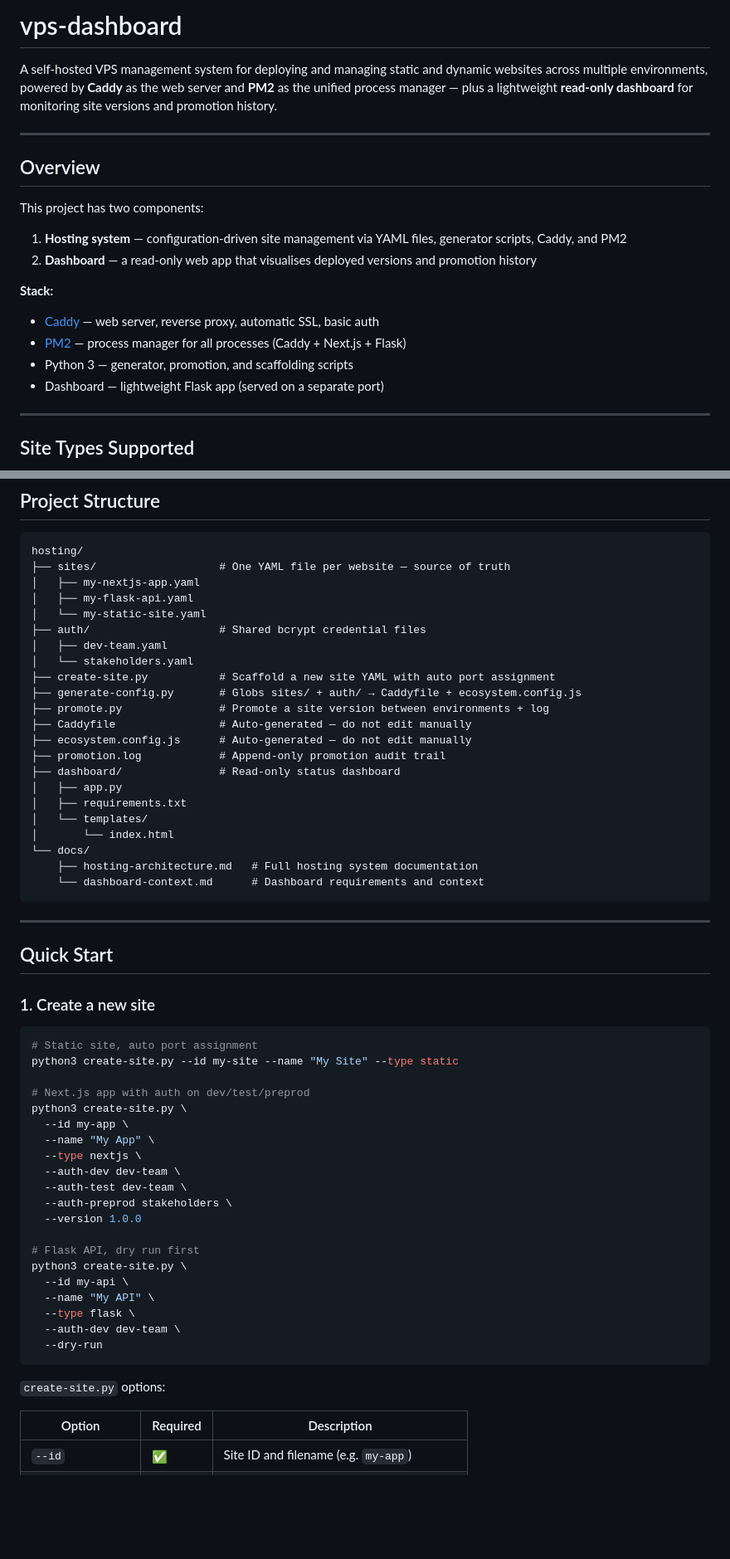
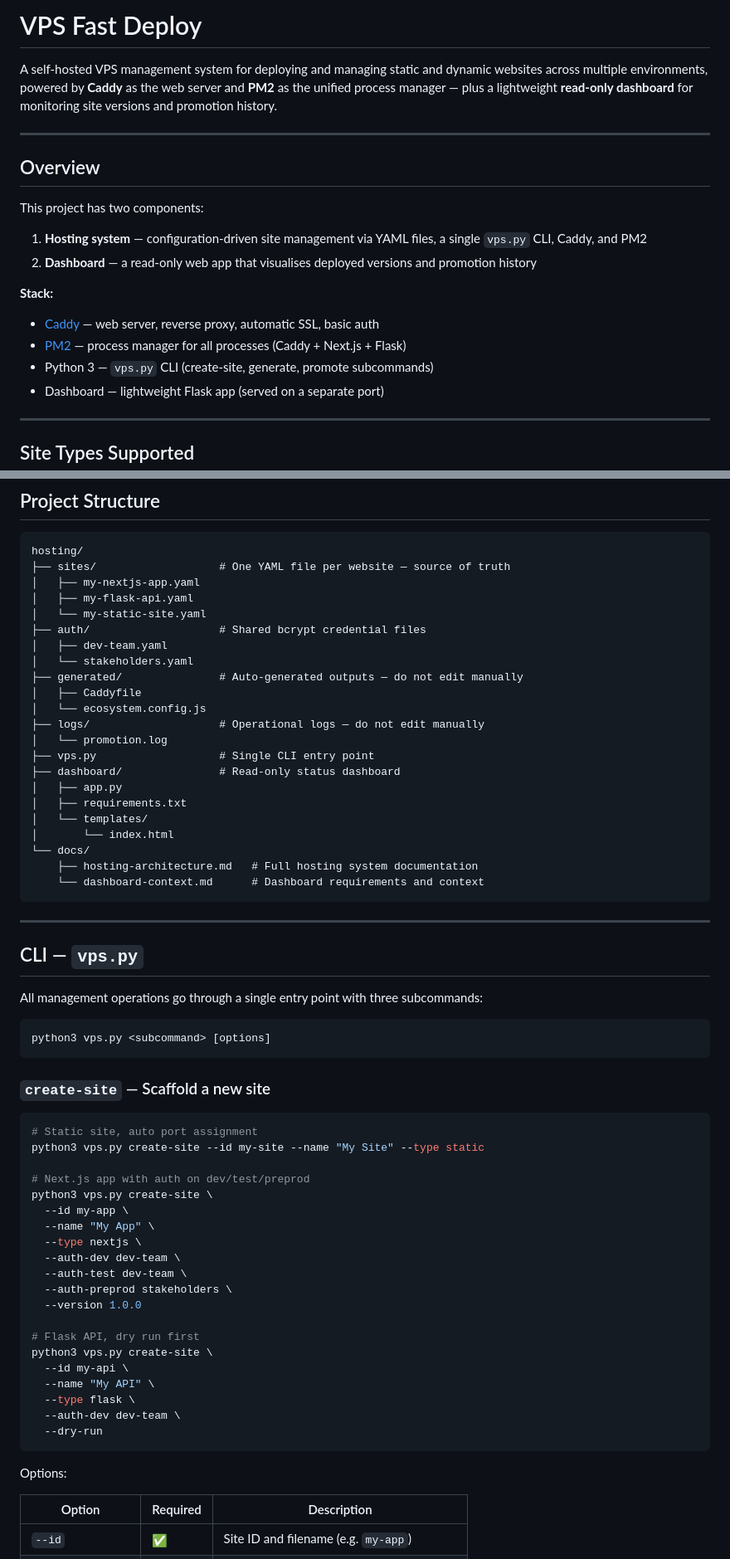
Before and after one commit to multivac2x/vps-fast-deploy, a Markdown page: README.md, 2 parts joined by grey strips. Shown at 83% size. Rendered like a GitHub page; blank space fills up the shorter version.

Commit message:
Update README and hosting architecture documentation to reflect CLI changes and improve clarity

````diff
--- a/README.md
+++ b/README.md
@@ -1,4 +1,4 @@
-# vps-dashboard
+# VPS Fast Deploy
 
 A self-hosted VPS management system for deploying and managing static and dynamic websites across multiple environments, powered by **Caddy** as the web server and **PM2** as the unified process manager — plus a lightweight **read-only dashboard** for monitoring site versions and promotion history.
 
@@ -8,13 +8,13 @@ A self-hosted VPS management system for deploying and managing static and dynami
 
 This project has two components:
 
-1. **Hosting system** — configuration-driven site management via YAML files, generator scripts, Caddy, and PM2
+1. **Hosting system** — configuration-driven site management via YAML files, a single `vps.py` CLI, Caddy, and PM2
 2. **Dashboard** — a read-only web app that visualises deployed versions and promotion history
 
 **Stack:**
 - [Caddy](https://caddyserver.com/) — web server, reverse proxy, automatic SSL, basic auth
 - [PM2](https://pm2.keymetrics.io/) — process manager for all processes (Caddy + Next.js + Flask)
-- Python 3 — generator, promotion, and scaffolding scripts
+- Python 3 — `vps.py` CLI (create-site, generate, promote subcommands)
 - Dashboard — lightweight Flask app (served on a separate port)
 
 ---
@@ -50,12 +50,12 @@ hosting/
 ├── auth/                    # Shared bcrypt credential files
 │   ├── dev-team.yaml
 │   └── stakeholders.yaml
-├── create-site.py           # Scaffold a new site YAML with auto port assignment
-├── generate-config.py       # Globs sites/ + auth/ → Caddyfile + ecosystem.config.js
-├── promote.py               # Promote a site version between environments + log
-├── Caddyfile                # Auto-generated — do not edit manually
-├── ecosystem.config.js      # Auto-generated — do not edit manually
-├── promotion.log            # Append-only promotion audit trail
+├── generated/               # Auto-generated outputs — do not edit manually
+│   ├── Caddyfile
+│   └── ecosystem.config.js
+├── logs/                    # Operational logs — do not edit manually
+│   └── promotion.log
+├── vps.py                   # Single CLI entry point
 ├── dashboard/               # Read-only status dashboard
 │   ├── app.py
 │   ├── requirements.txt
@@ -68,16 +68,22 @@ hosting/
 
 ---
 
-## Quick Start
+## CLI — `vps.py`
 
-### 1. Create a new site
+All management operations go through a single entry point with three subcommands:
+
+```bash
+python3 vps.py <subcommand> [options]
+```
+
+### `create-site` — Scaffold a new site
 
 ```bash
 # Static site, auto port assignment
-python3 create-site.py --id my-site --name "My Site" --type static
+python3 vps.py create-site --id my-site --name "My Site" --type static
 
 # Next.js app with auth on dev/test/preprod
-python3 create-site.py \
+python3 vps.py create-site \
   --id my-app \
   --name "My App" \
   --type nextjs \
@@ -87,7 +93,7 @@ python3 create-site.py \
   --version 1.0.0
 
 # Flask API, dry run first
-python3 create-site.py \
+python3 vps.py create-site \
   --id my-api \
   --name "My API" \
   --type flask \
@@ -95,7 +101,7 @@ python3 create-site.py \
   --dry-run
 ```
 
-`create-site.py` options:
+Options:
 
 | Option | Required | Description |
 |---|---|---|
````
Also changed, not shown: other parts of README.md (+42 -40 lines), docs/hosting-architecture.md (+44 -44 lines).
